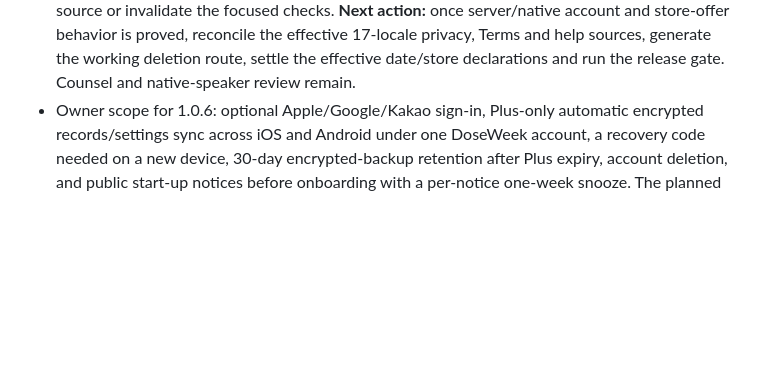
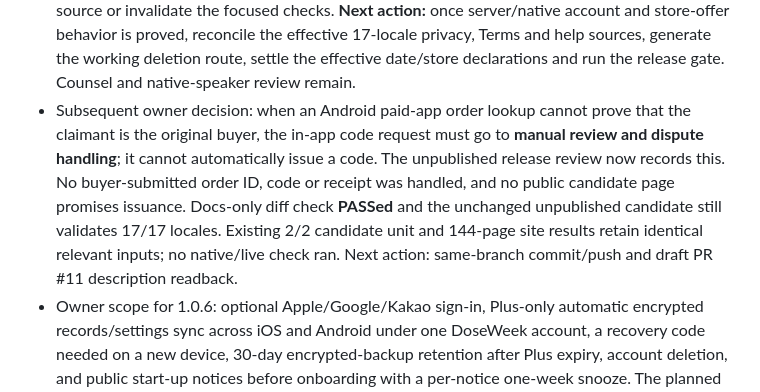
Before and after one commit to wonyoungb/doseweek-legal, a Markdown page: docs/CURRENT_HANDOFF.md, the part around the change. GitHub-like rendering; blank space fills up the shorter version.

Commit message:
docs: require manual review for unbound paid orders

```diff
--- a/docs/CURRENT_HANDOFF.md
+++ b/docs/CURRENT_HANDOFF.md
@@ -21,6 +21,14 @@
   and store-offer behavior is proved, reconcile the effective 17-locale privacy, Terms and help
   sources, generate the working deletion route, settle the effective date/store declarations
   and run the release gate. Counsel and native-speaker review remain.
+- Subsequent owner decision: when an Android paid-app order lookup cannot prove that the
+  claimant is the original buyer, the in-app code request must go to **manual review and
+  dispute handling**; it cannot automatically issue a code. The unpublished release review
+  now records this. No buyer-submitted order ID, code or receipt was handled, and no public
+  candidate page promises issuance. Docs-only diff check **PASSed** and the unchanged
+  unpublished candidate still validates 17/17 locales. Existing 2/2 candidate unit and
+  144-page site results retain identical relevant inputs; no native/live check ran. Next action:
+  same-branch commit/push and draft PR #11 description readback.
 - Owner scope for 1.0.6: optional Apple/Google/Kakao sign-in, Plus-only automatic encrypted
   records/settings sync across iOS and Android under one DoseWeek account, a recovery code
   needed on a new device, 30-day encrypted-backup retention after Plus expiry, account deletion,
```
Also changed, not shown: docs/ACCOUNT_SYNC_RELEASE_REVIEW.md (+5 -2 lines).
